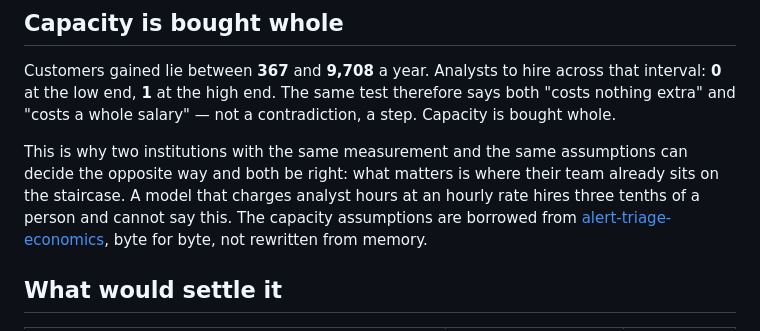
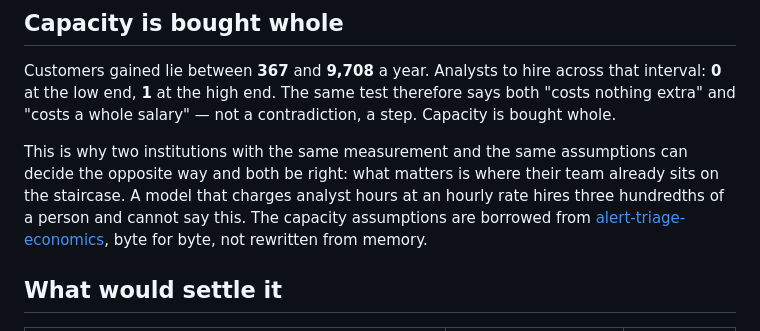
Before and after one commit to ArslaneSempai-ui/growth-versus-controls, a Markdown page: README.md, the part around the change. Drawn GitHub-style.

Commit message:
README: the continuous-model aside was out by a factor of ten
"A model that charges analyst hours at an hourly rate hires three tenths of a
person" sits beside the marche block, which reports 0 analysts at the low end
and 1 at the high end. Recomputed from the model: the high end is 9,708
customers at 0.0968 hours each, 939.7 hours, less the 900 free hours already in
the team, over 1,320 productive hours a year — 0.030 of a person. Three
hundredths, not three tenths.

Corrected to the measured figure rather than made vague, and the correction
sharpens the paragraph rather than softening it: the gap between what a
continuous model bills and the whole analyst capacity actually forces you to
hire is thirty-three fold, not three fold. That is the staircase the section is
about.

Two neighbouring claims were confronted and hold: "two thirds of the range both
sides defend favours the controls" (the model reports 33 % favouring the change
over 0.5 %-3.0 %, flip at 1.333 %) and the finding block's figures.

Only failure is the shared-layer case, behind identite as of 21:52 across all
nine repositories carrying it, and not caused by this commit.

Co-Authored-By: Claude <noreply@anthropic.com>

```diff
--- a/README.md
+++ b/README.md
@@ -47,7 +47,7 @@ Customers gained lie between **367** and **9,708** a year. Analysts to hire acro
 
 This is why two institutions with the same measurement and the same assumptions can decide
 the opposite way and both be right: what matters is where their team already sits on the
-staircase. A model that charges analyst hours at an hourly rate hires three tenths of a
+staircase. A model that charges analyst hours at an hourly rate hires three hundredths of a
 person and cannot say this. The capacity assumptions are borrowed from
 [alert-triage-economics](https://github.com/ArslaneSempai-ui/alert-triage-economics), byte
 for byte, not rewritten from memory.
```
